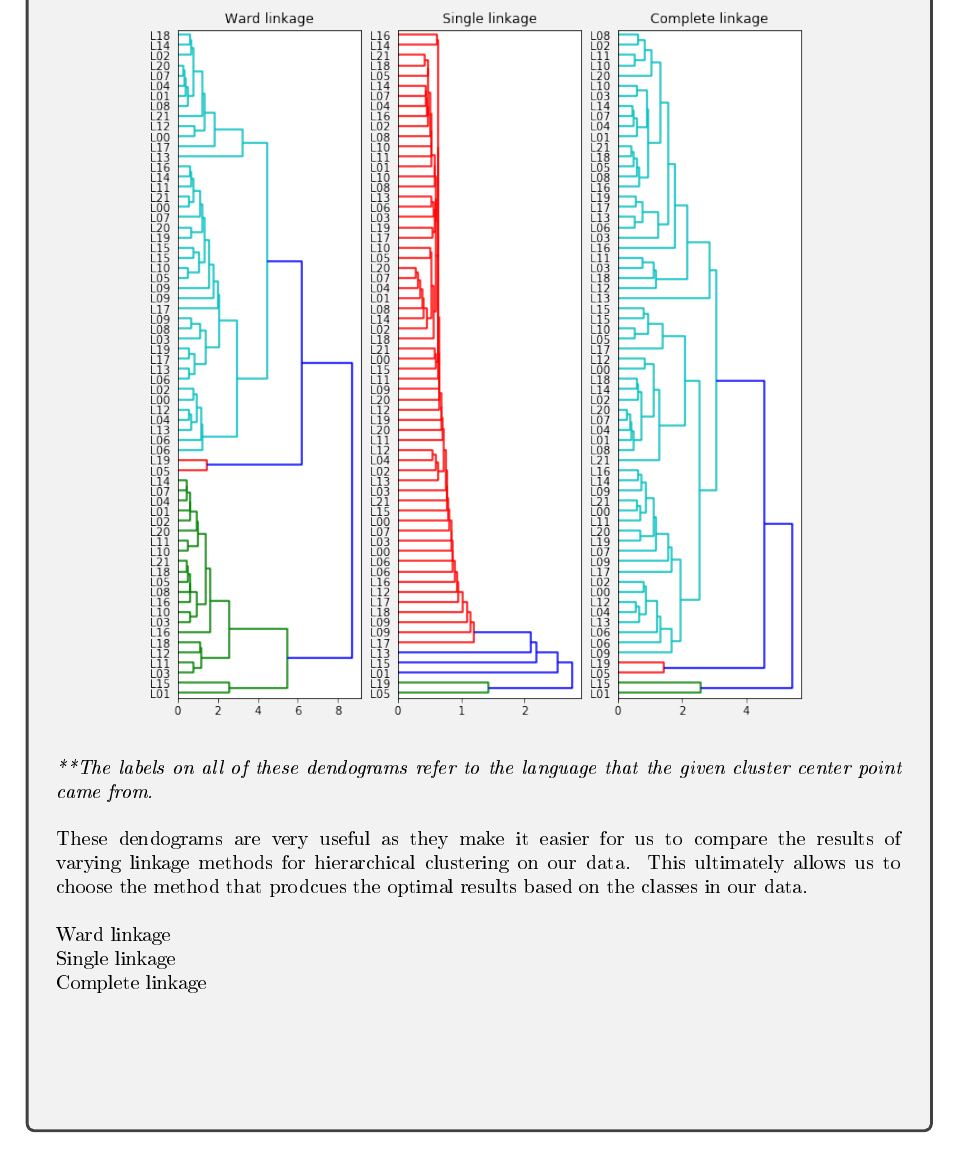
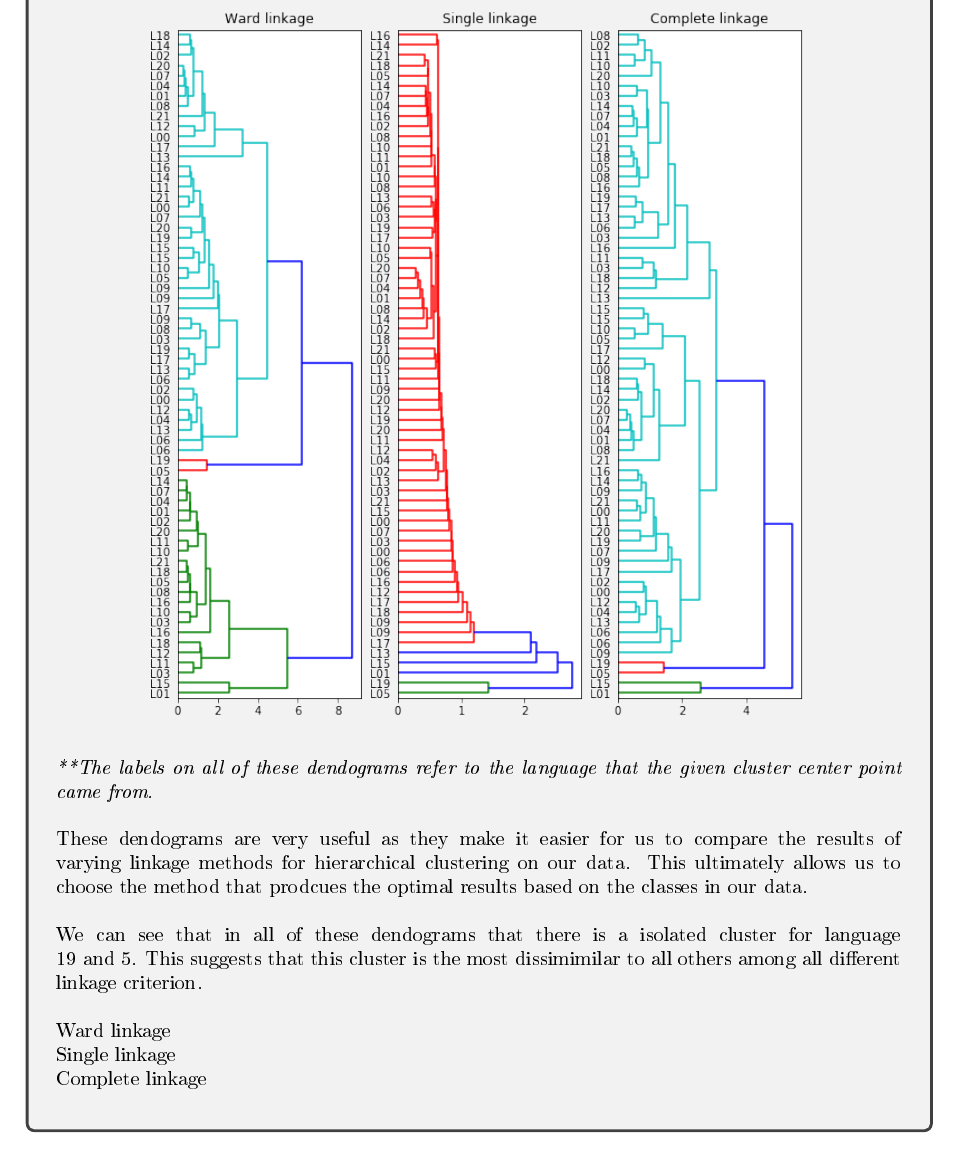
Before and after one commit to hwixley/IAML-cwk2, a LaTeX problem sheet (INFR10069-2020-CW2/Assignment_2.tex): part of page 18 of 19, cut so that both start at the same text. The pictures show the PDF file INFR10069-2020-CW2/Assignment_2.pdf that the author committed with the source.

Commit message:
q3 descriptions

```diff
--- a/INFR10069-2020-CW2/Assignment_2.tex
+++ b/INFR10069-2020-CW2/Assignment_2.tex
@@ -627,6 +627,8 @@
 \\
         These dendograms are very useful as they make it easier for us to compare the results of varying linkage methods for hierarchical clustering on our data. This ultimately allows us to choose the method that prodcues the optimal results based on the classes in our data.\\
 \\
+        We can see that in all of these dendograms that there is a isolated cluster for language 19 and 5. This suggests that this cluster is the most dissimimilar to all others among all different linkage criterion.\\
+\\
         Ward linkage
 
         Single linkage
```
Also changed, not shown: INFR10069-2020-CW2/Assignment_2.pdf, 1 other file.
